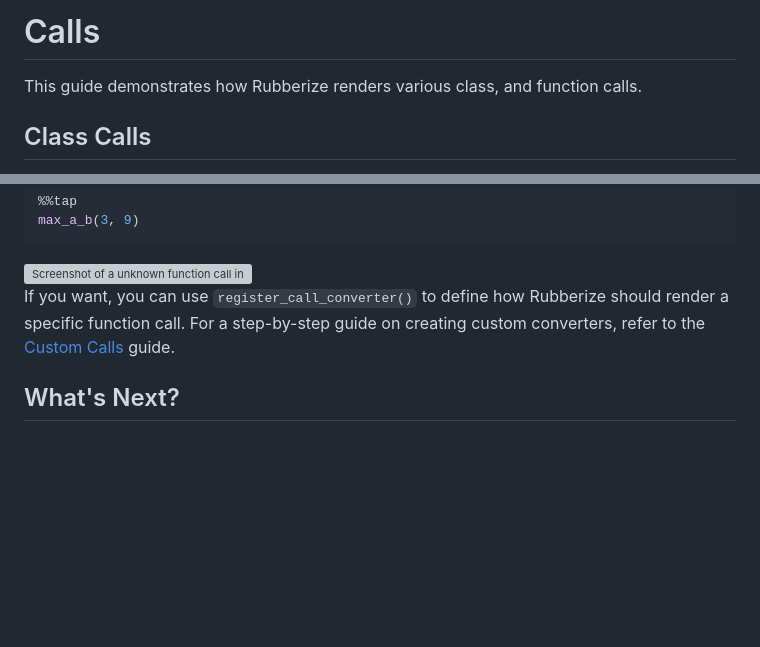
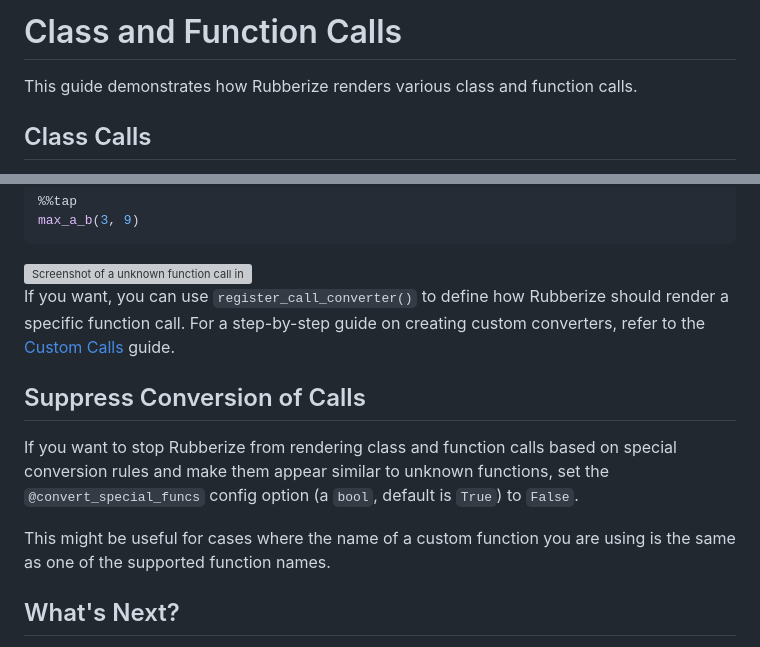
Before and after one commit to chitoperalta/rubberize, a Markdown page: docs/rendering/calls.md, 2 parts joined by grey strips. Drawn GitHub-style; blank space fills up the shorter version; grey boxes are pictures that could not be loaded.

Commit message:
docs(rendering): add suppress call conversion guide

```diff
--- a/docs/rendering/calls.md
+++ b/docs/rendering/calls.md
@@ -1,6 +1,6 @@
-# Calls
+# Class and Function Calls
 
-This guide demonstrates how Rubberize renders various class, and function calls.
+This guide demonstrates how Rubberize renders various class and function calls.
 
 ## Class Calls
 
@@ -162,6 +162,12 @@ max_a_b(3, 9)
 
 If you want, you can use `register_call_converter()` to define how Rubberize should render a specific function call. For a step-by-step guide on creating custom converters, refer to the [Custom Calls](custom_types.md#creating-a-call-converter) guide.
 
+## Suppress Conversion of Calls
+
+If you want to stop Rubberize from rendering class and function calls based on special conversion rules and make them appear similar to unknown functions, set the `@convert_special_funcs` config option (a `bool`, default is `True`) to `False`.
+
+This might be useful for cases where the name of a custom function you are using is the same as one of the supported function names.
+
 ## What's Next?
 
 * Go to [Custom Calls](custom_types.md#creating-a-call-converter) to learn how to create and register a converter for your custom object type.
```
